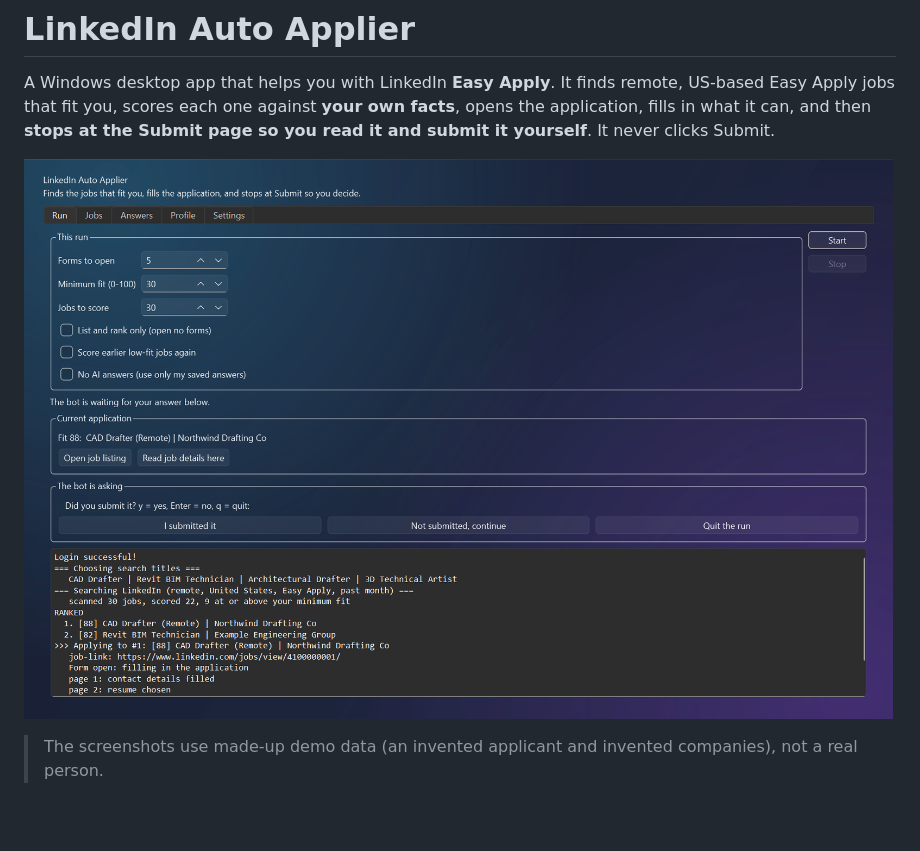
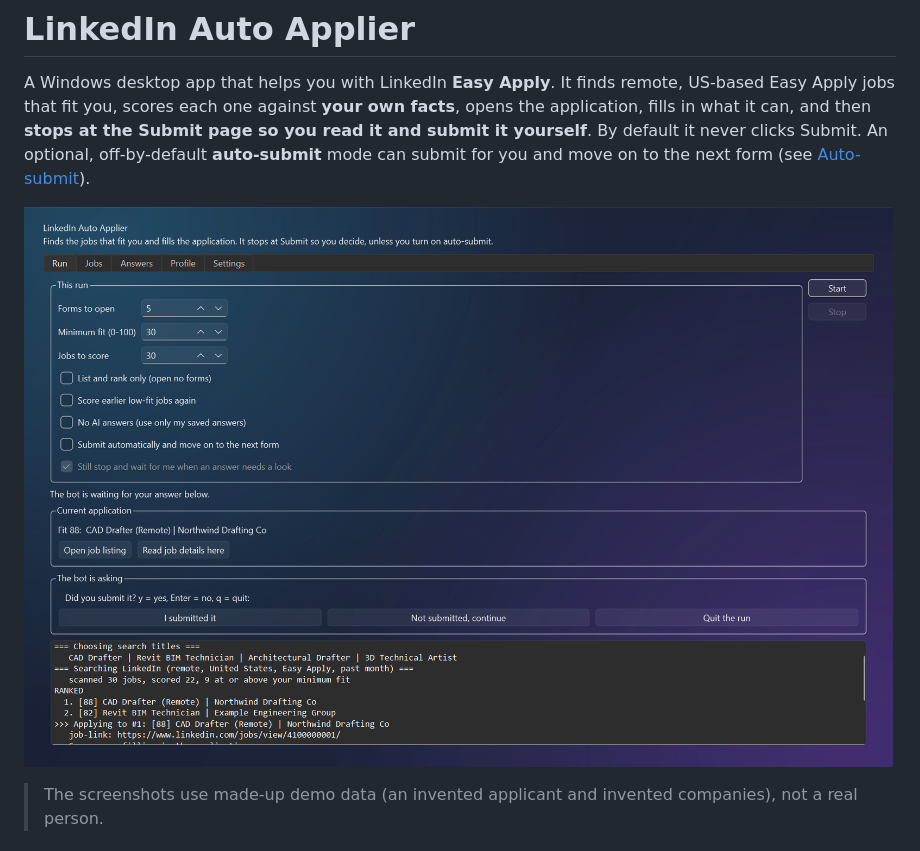
Before and after one commit to XtraChase/linkedin-auto-applier, a Markdown page: README.md, the part around one of its changes. Rendered like a GitHub page; pictures changed too: docs/screenshots/run.png; blank space fills up the shorter version.

```diff
--- a/README.md
+++ b/README.md
@@ -2,7 +2,7 @@
 
 A Windows desktop app that helps you with LinkedIn **Easy Apply**. It finds remote, US-based Easy Apply jobs that fit you, scores each one
 against **your own facts**, opens the application, fills in what it can, and then **stops at the Submit page so you read it and submit it yourself**.
-It never clicks Submit.
+By default it never clicks Submit. An optional, off-by-default **auto-submit** mode can submit for you and move on to the next form (see [Auto-submit](#auto-submit-optional-off-by-default)).
 
 ![Run tab: the bot has filled a form and is waiting at the Submit page](docs/screenshots/run.png)
 
```
Also changed, not shown: other parts of README.md (+16 -2 lines), docs/screenshots/answers.png, docs/screenshots/jobs.png, docs/screenshots/profile.png, docs/screenshots/settings.png, 8 other files.
